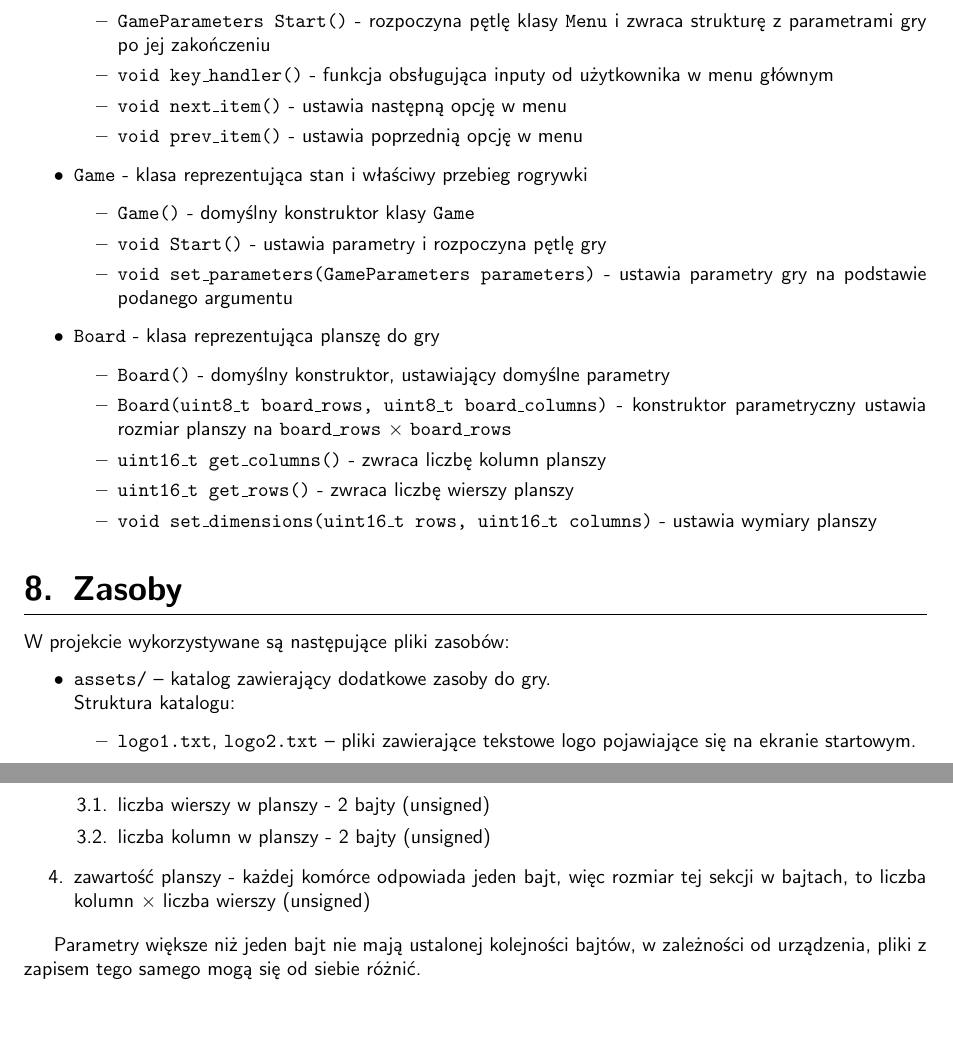
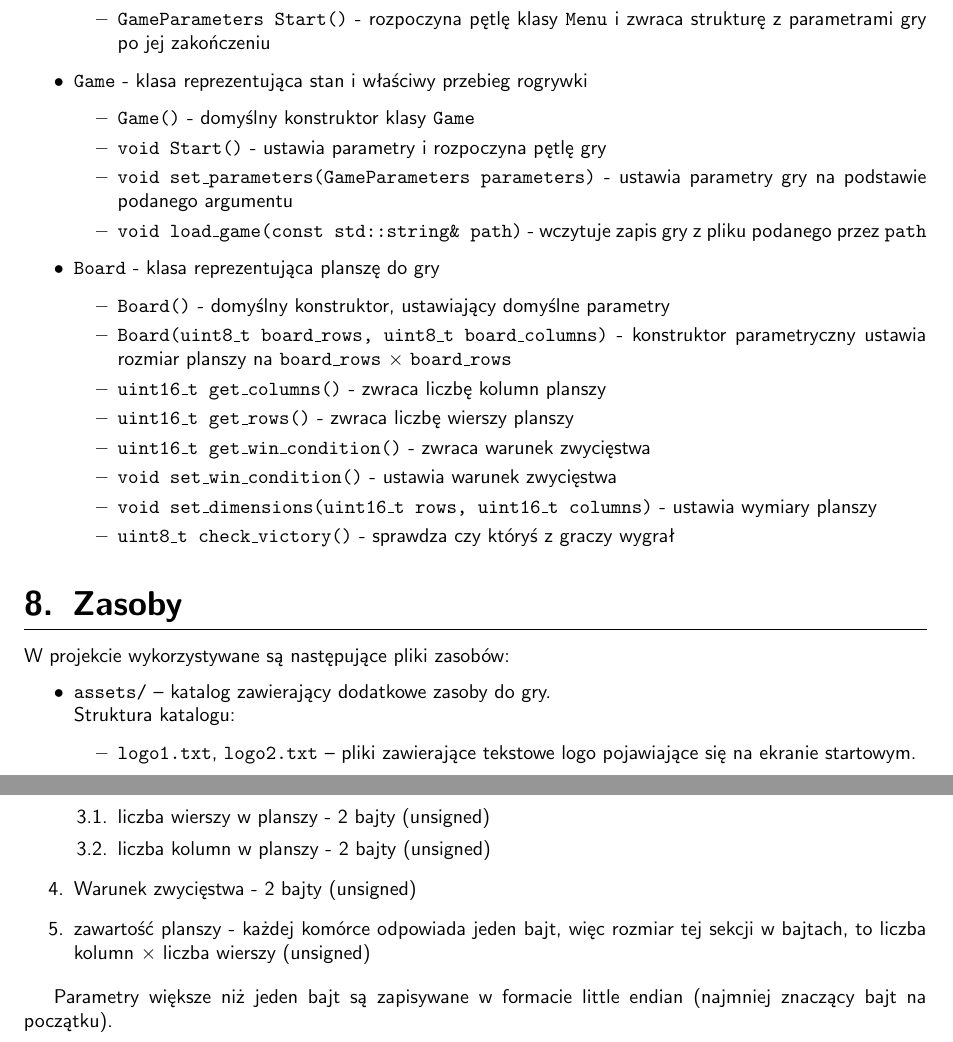
Before and after one commit to kflpk/connect-four, a LaTeX document (documentation/doc.tex): two parts of pages 3 and 4 of 4, joined at a grey line, cut so that both start at the same text, the shorter picture padded with empty space. Compiled offline with pdfLaTeX.

Commit message:
doc: updated public funcs; updated save format

```diff
--- a/documentation/doc.tex
+++ b/documentation/doc.tex
@@ -143,9 +143,6 @@ W projekcie utworzono następujące klasy:
         \begin{itemize}
             \item \texttt{Menu()}
             \item \texttt{GameParameters Start()} - rozpoczyna pętlę klasy \texttt{Menu} i zwraca strukturę z parametrami gry po jej zakończeniu
-            \item \texttt{void key\_handler()} - funkcja obsługująca inputy od użytkownika w menu głównym
-            \item \texttt{void next\_item()} - ustawia następną opcję w menu
-            \item \texttt{void prev\_item()} - ustawia poprzednią opcję w menu
         \end{itemize}
 
     \item \texttt{Game} - klasa reprezentująca stan i właściwy przebieg rogrywki
@@ -153,6 +150,7 @@ W projekcie utworzono następujące klasy:
             \item \texttt{Game()} - domyślny konstruktor klasy \texttt{Game}
             \item \texttt{void Start()} - ustawia parametry i rozpoczyna pętlę gry
             \item \texttt{void set\_parameters(GameParameters parameters)} - ustawia parametry gry na podstawie podanego argumentu
+            \item \texttt{void load\_game(const std::string\& path)} - wczytuje zapis gry z pliku podanego przez \texttt{path}
         \end{itemize}
 
     \item \texttt{Board} - klasa reprezentująca planszę do gry
@@ -161,7 +159,10 @@ W projekcie utworzono następujące klasy:
             \item \texttt{Board(uint8\_t board\_rows, uint8\_t board\_columns)} - konstruktor parametryczny ustawia rozmiar planszy na \texttt{board\_rows} $\times$ \texttt{board\_rows}
             \item \texttt{uint16\_t get\_columns()} - zwraca liczbę kolumn planszy
             \item \texttt{uint16\_t get\_rows()} - zwraca liczbę wierszy planszy
+            \item \texttt{uint16\_t get\_win\_condition()} - zwraca warunek zwycięstwa
+            \item \texttt{void set\_win\_condition()} - ustawia warunek zwycięstwa
             \item \texttt{void set\_dimensions(uint16\_t rows, uint16\_t columns)} - ustawia wymiary planszy
+            \item \texttt{uint8\_t check\_victory()} - sprawdza czy któryś z graczy wygrał
         \end{itemize}
 \end{itemize}
 
@@ -192,9 +193,10 @@ Stan gry jest zapisywany do pliku w formie binarnej. Poniżej podane są po kole
     \item liczba wierszy w planszy - 2 bajty (unsigned)
     \item liczba kolumn w planszy - 2 bajty (unsigned)
   \end{enumerate}
+\item Warunek zwycięstwa - 2 bajty (unsigned)
 \item zawartość planszy - każdej komórce odpowiada jeden bajt, więc rozmiar tej sekcji w bajtach, to liczba kolumn $\times$ liczba wierszy (unsigned)
 \end{enumerate}
 
-Parametry większe niż jeden bajt nie mają ustalonej kolejności bajtów, w zależności od urządzenia, pliki z zapisem tego samego mogą się od siebie różnić.
+Parametry większe niż jeden bajt są zapisywane w formacie little endian (najmniej znaczący bajt na początku).
 
 \end{document}
```
Also changed, not shown: documentation/doc.pdf.
